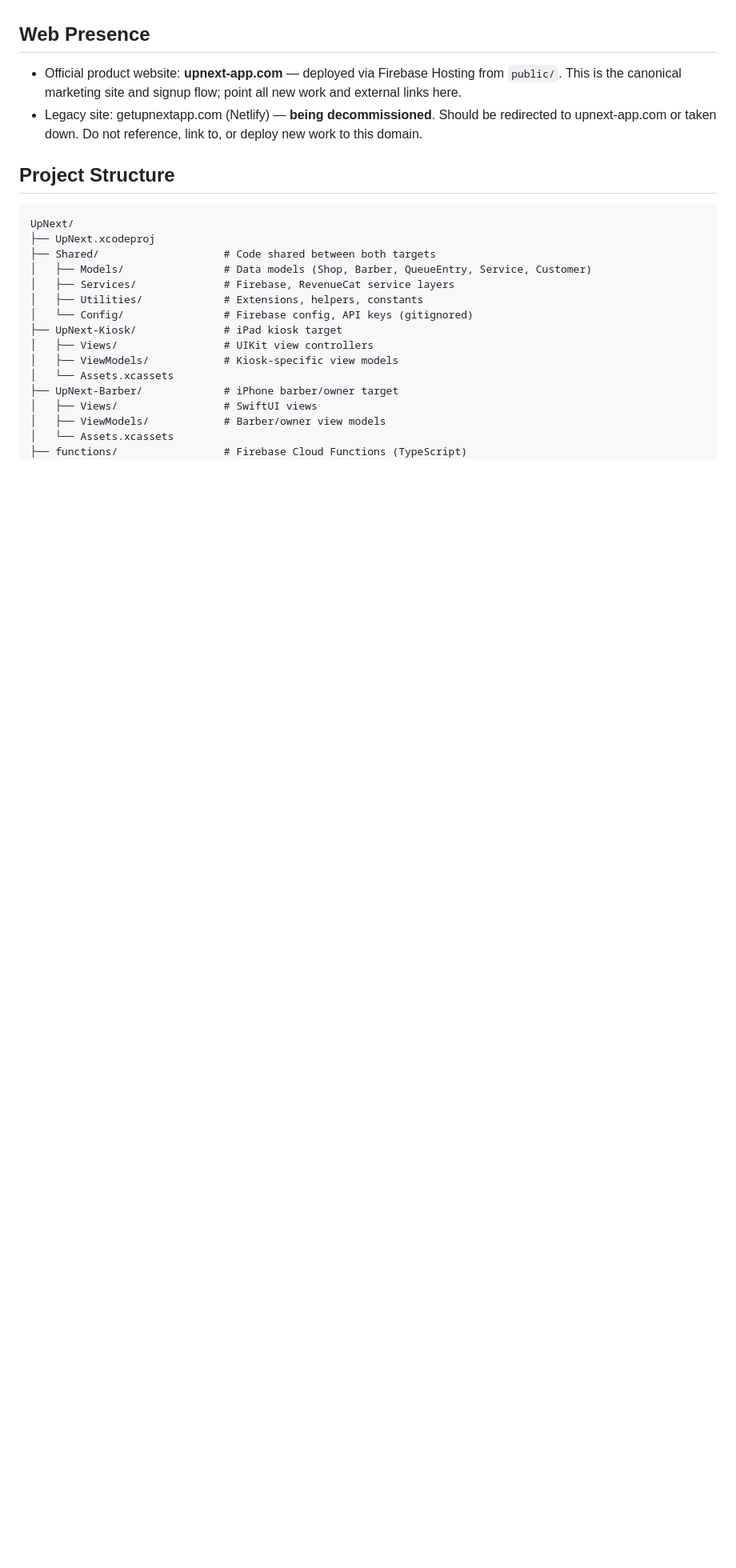
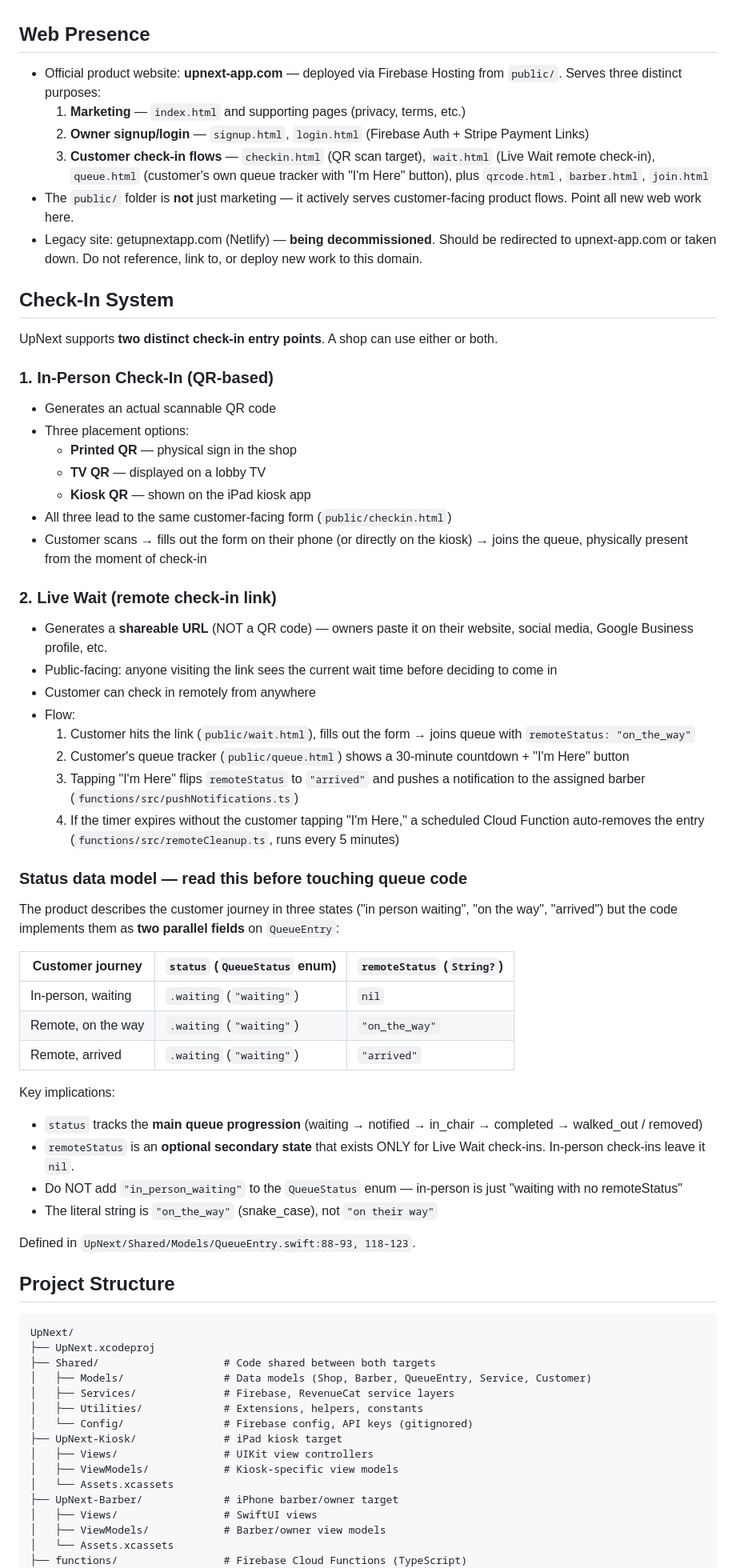
Before and after one commit to ifade92/UpNext, a Markdown page: CLAUDE.md, the part around one of its changes. Shown at 80% size. Drawn GitHub-style; blank space fills up the shorter version.

````diff
--- a/CLAUDE.md
+++ b/CLAUDE.md
@@ -29,8 +37,52 @@ Key feature: "Go Live" toggle — appointment-only barbers can make themselves a
 - Version Control: GitHub
 
 ## Web Presence
-- Official product website: **upnext-app.com** — deployed via Firebase Hosting from `public/`. This is the canonical marketing site and signup flow; point all new work and external links here.
+- Official product website: **upnext-app.com** — deployed via Firebase Hosting from `public/`. Serves three distinct purposes:
+  1. **Marketing** — `index.html` and supporting pages (privacy, terms, etc.)
+  2. **Owner signup/login** — `signup.html`, `login.html` (Firebase Auth + Stripe Payment Links)
+  3. **Customer check-in flows** — `checkin.html` (QR scan target), `wait.html` (Live Wait remote check-in), `queue.html` (customer's own queue tracker with "I'm Here" button), plus `qrcode.html`, `barber.html`, `join.html`
+- The `public/` folder is **not** just marketing — it actively serves customer-facing product flows. Point all new web work here.
 - Legacy site: getupnextapp.com (Netlify) — **being decommissioned**. Should be redirected to upnext-app.com or taken down. Do not reference, link to, or deploy new work to this domain.
+
+## Check-In System
+
+UpNext supports **two distinct check-in entry points**. A shop can use either or both.
+
+### 1. In-Person Check-In (QR-based)
+- Generates an actual scannable QR code
+- Three placement options:
+  - **Printed QR** — physical sign in the shop
+  - **TV QR** — displayed on a lobby TV
+  - **Kiosk QR** — shown on the iPad kiosk app
+- All three lead to the same customer-facing form (`public/checkin.html`)
+- Customer scans → fills out the form on their phone (or directly on the kiosk) → joins the queue, physically present from the moment of check-in
+
+### 2. Live Wait (remote check-in link)
+- Generates a **shareable URL** (NOT a QR code) — owners paste it on their website, social media, Google Business profile, etc.
+- Public-facing: anyone visiting the link sees the current wait time before deciding to come in
+- Customer can check in remotely from anywhere
+- Flow:
+  1. Customer hits the link (`public/wait.html`), fills out the form → joins queue with `remoteStatus: "on_the_way"`
+  2. Customer's queue tracker (`public/queue.html`) shows a 30-minute countdown + "I'm Here" button
+  3. Tapping "I'm Here" flips `remoteStatus` to `"arrived"` and pushes a notification to the assigned barber (`functions/src/pushNotifications.ts`)
+  4. If the timer expires without the customer tapping "I'm Here," a scheduled Cloud Function auto-removes the entry (`functions/src/remoteCleanup.ts`, runs every 5 minutes)
+
+### Status data model — read this before touching queue code
+The product describes the customer journey in three states ("in person waiting", "on the way", "arrived") but the code implements them as **two parallel fields** on `QueueEntry`:
+
+| Customer journey | `status` (`QueueStatus` enum) | `remoteStatus` (`String?`) |
+|---|---|---|
+| In-person, waiting | `.waiting` (`"waiting"`) | `nil` |
+| Remote, on the way | `.waiting` (`"waiting"`) | `"on_the_way"` |
+| Remote, arrived | `.waiting` (`"waiting"`) | `"arrived"` |
+
+Key implications:
+- `status` tracks the **main queue progression** (waiting → notified → in_chair → completed → walked_out / removed)
+- `remoteStatus` is an **optional secondary state** that exists ONLY for Live Wait check-ins. In-person check-ins leave it `nil`.
+- Do NOT add `"in_person_waiting"` to the `QueueStatus` enum — in-person is just "waiting with no remoteStatus"
+- The literal string is `"on_the_way"` (snake_case), not `"on their way"`
+
+Defined in `UpNext/Shared/Models/QueueEntry.swift:88-93, 118-123`.
 
 ## Project Structure
 ```
````
Also changed, not shown: other parts of CLAUDE.md (+35 -13 lines), BUGS.md (added, +28 -0 lines).
